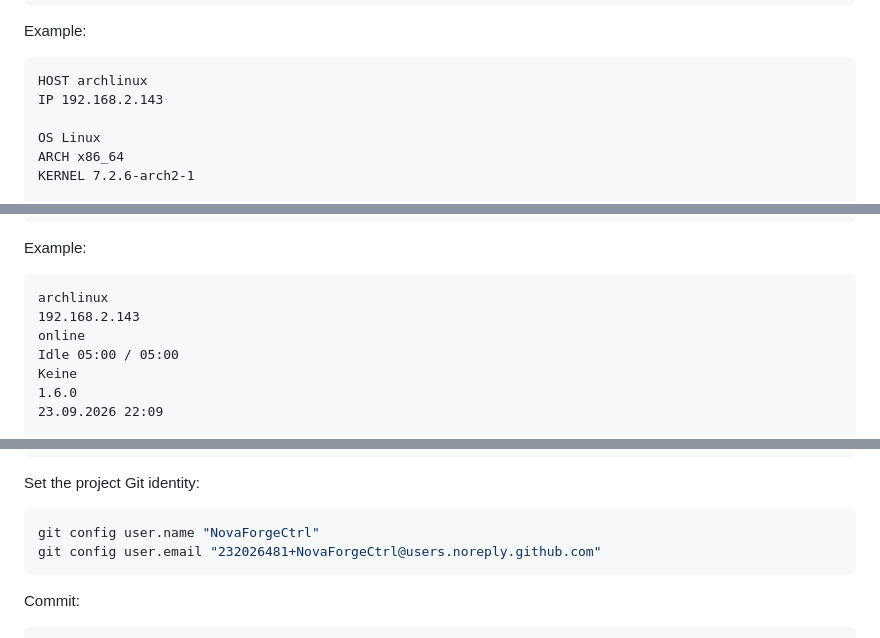
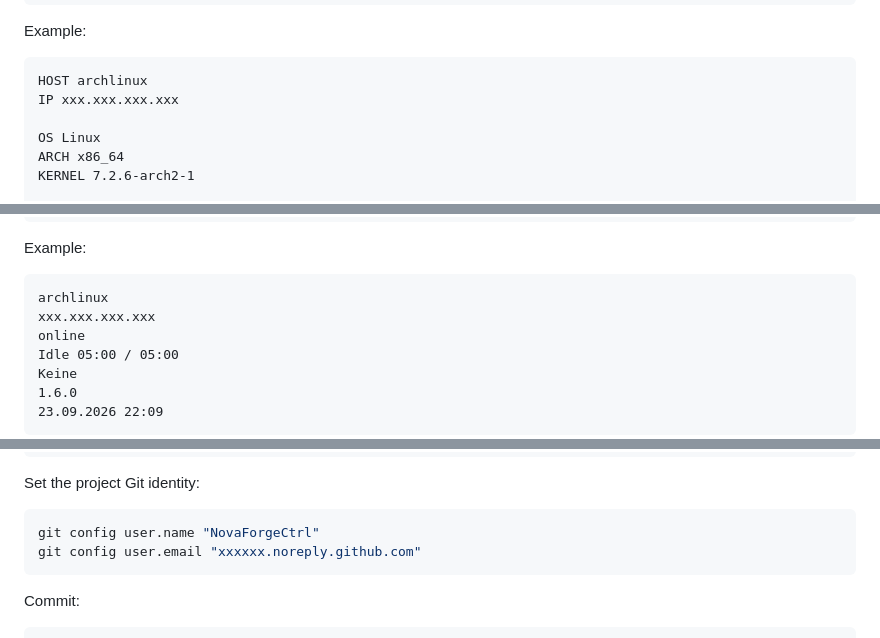
Before and after one commit to NovaForgeCtrl/LUMS, a Markdown page: install.md, 3 parts joined by grey strips. GitHub-like rendering.

Commit message:
Update install.md to mask IP addresses
Replaced specific IP addresses with placeholders for privacy.

````diff
--- a/install.md
+++ b/install.md
@@ -477,7 +477,7 @@ Example:
 
 ```text
 HOST archlinux
-IP 192.168.2.143
+IP xxx.xxx.xxx.xxx
 
 OS Linux
 ARCH x86_64
@@ -1900,7 +1900,7 @@ Example:
 
 ```text
 archlinux
-192.168.2.143
+xxx.xxx.xxx.xxx
 online
 Idle 05:00 / 05:00
 Keine
@@ -2905,7 +2905,7 @@ Set the project Git identity:
 
 ```bash
 git config user.name "NovaForgeCtrl"
-git config user.email "232026481+NovaForgeCtrl@users.noreply.github.com"
+git config user.email "xxxxxx.noreply.github.com"
 ```
 
 Commit:
````
Also changed, not shown: other parts of install.md (+1 -1 lines).
